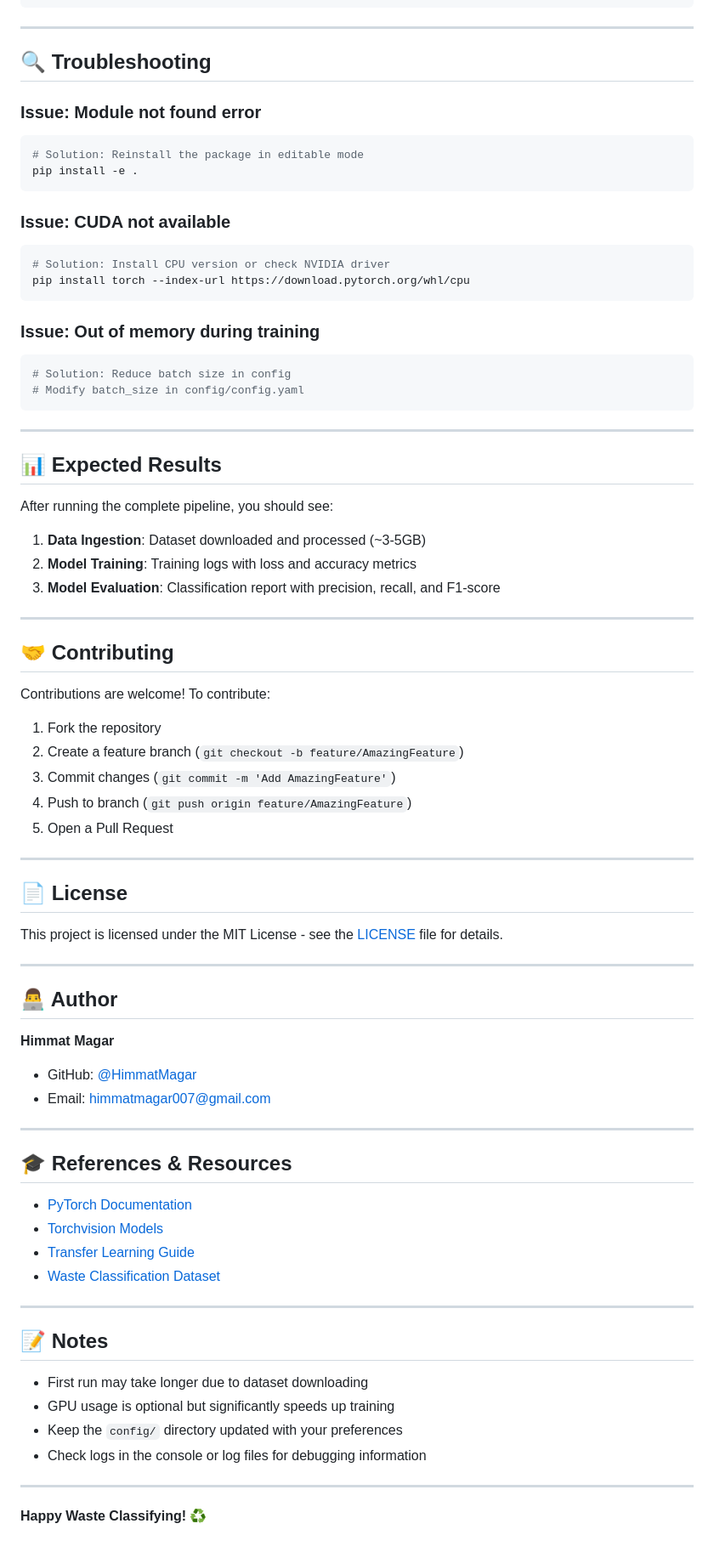
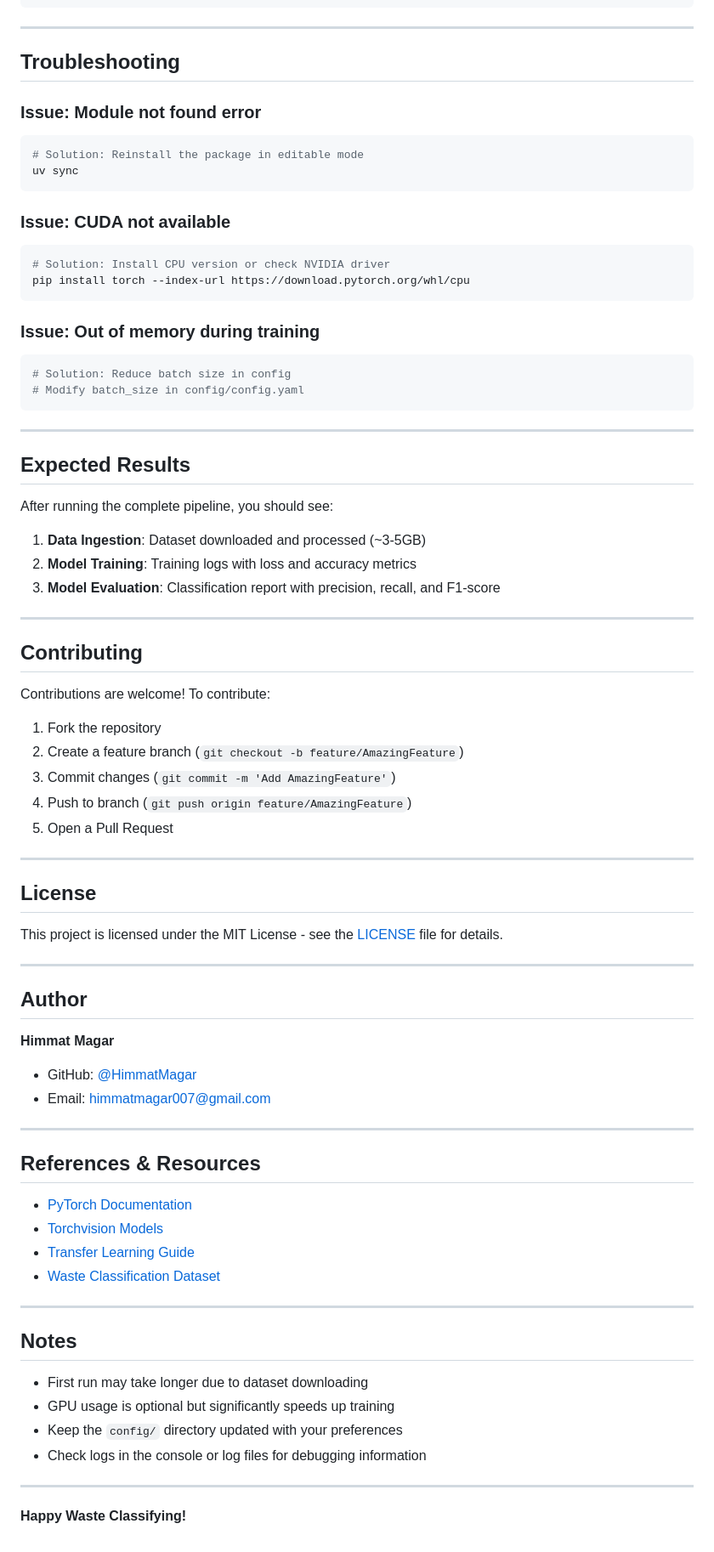
Before and after one commit to HimmatMagar/waste_classification, a Markdown page: README.md, the part around one of its changes. Shown at 85% size. Drawn GitHub-style.

Commit message:
Update README formatting and headings

````diff
--- a/README.md
+++ b/README.md
@@ -193,12 +193,12 @@ model:
 
 ---
 
-## 🔍 Troubleshooting
+## Troubleshooting
 
 ### Issue: Module not found error
 ```bash
 # Solution: Reinstall the package in editable mode
-pip install -e .
+uv sync
 ```
 
 ### Issue: CUDA not available
@@ -215,7 +215,7 @@ pip install torch --index-url https://download.pytorch.org/whl/cpu
 
 ---
 
-## 📊 Expected Results
+## Expected Results
 
 After running the complete pipeline, you should see:
 
@@ -225,7 +225,7 @@ After running the complete pipeline, you should see:
 
 ---
 
-## 🤝 Contributing
+## Contributing
 
 Contributions are welcome! To contribute:
 
@@ -237,13 +237,13 @@ Contributions are welcome! To contribute:
 
 ---
 
-## 📄 License
+## License
 
 This project is licensed under the MIT License - see the [LICENSE](LICENSE) file for details.
 
 ---
 
-## 👨‍💻 Author
+## Author
 
 **Himmat Magar**
 - GitHub: [@HimmatMagar](https://github.com/HimmatMagar)
@@ -251,7 +251,7 @@ This project is licensed under the MIT License - see the [LICENSE](LICENSE) file
 
 ---
 
-## 🎓 References & Resources
+## References & Resources
 
 - [PyTorch Documentation](https://pytorch.org/docs/stable/index.html)
 - [Torchvision Models](https://pytorch.org/vision/stable/models.html)
@@ -260,7 +260,7 @@ This project is licensed under the MIT License - see the [LICENSE](LICENSE) file
 
 ---
 
-## 📝 Notes
+## Notes
 
 - First run may take longer due to dataset downloading
 - GPU usage is optional but significantly speeds up training
@@ -268,4 +268,4 @@ This project is licensed under the MIT License - see the [LICENSE](LICENSE) file
 - Check logs in the console or log files for debugging information
 
 ---
-**Happy Waste Classifying! ♻️**
+**Happy Waste Classifying!**
````
Also changed, not shown: other parts of README.md (+11 -11 lines).
